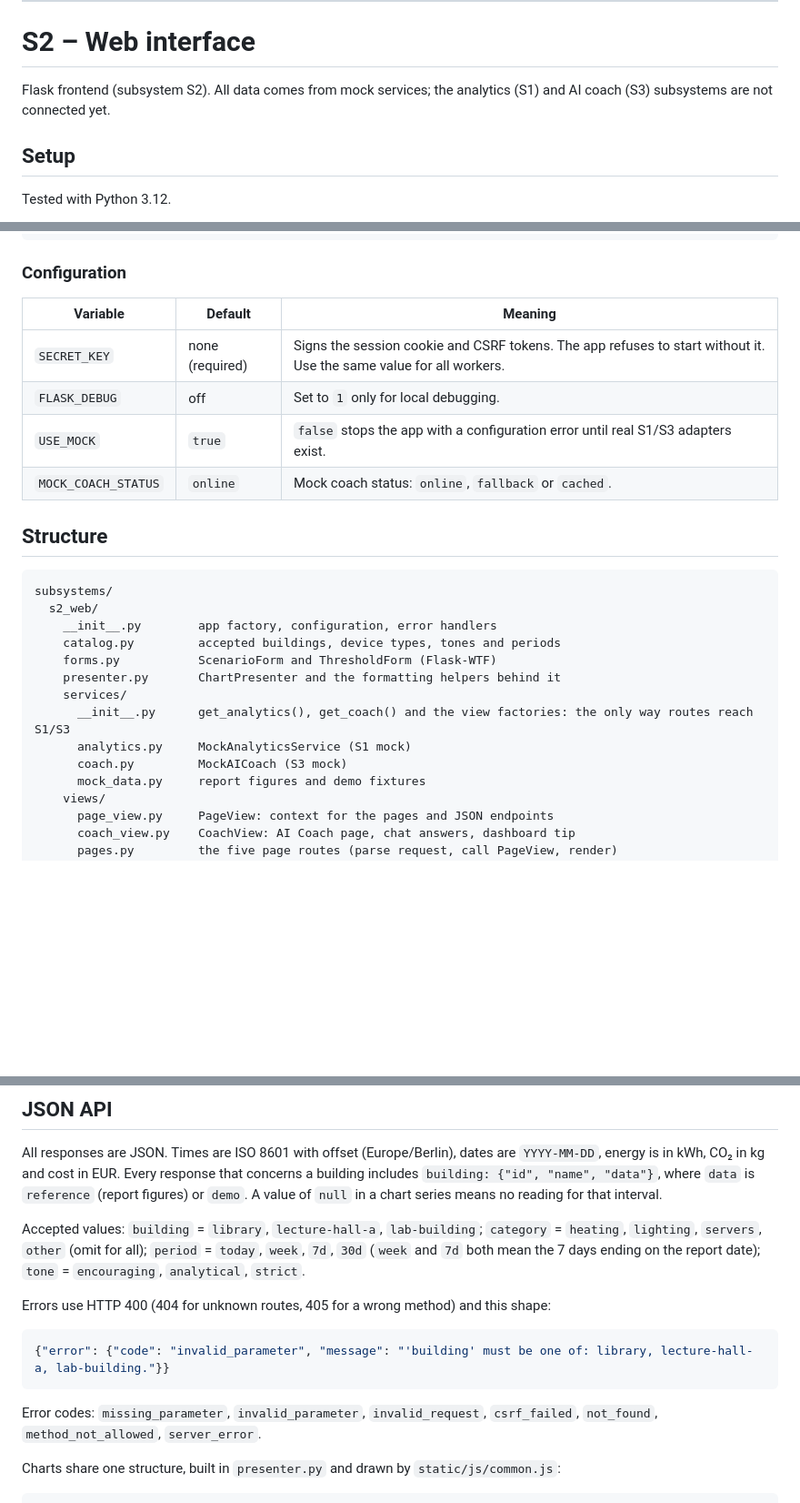
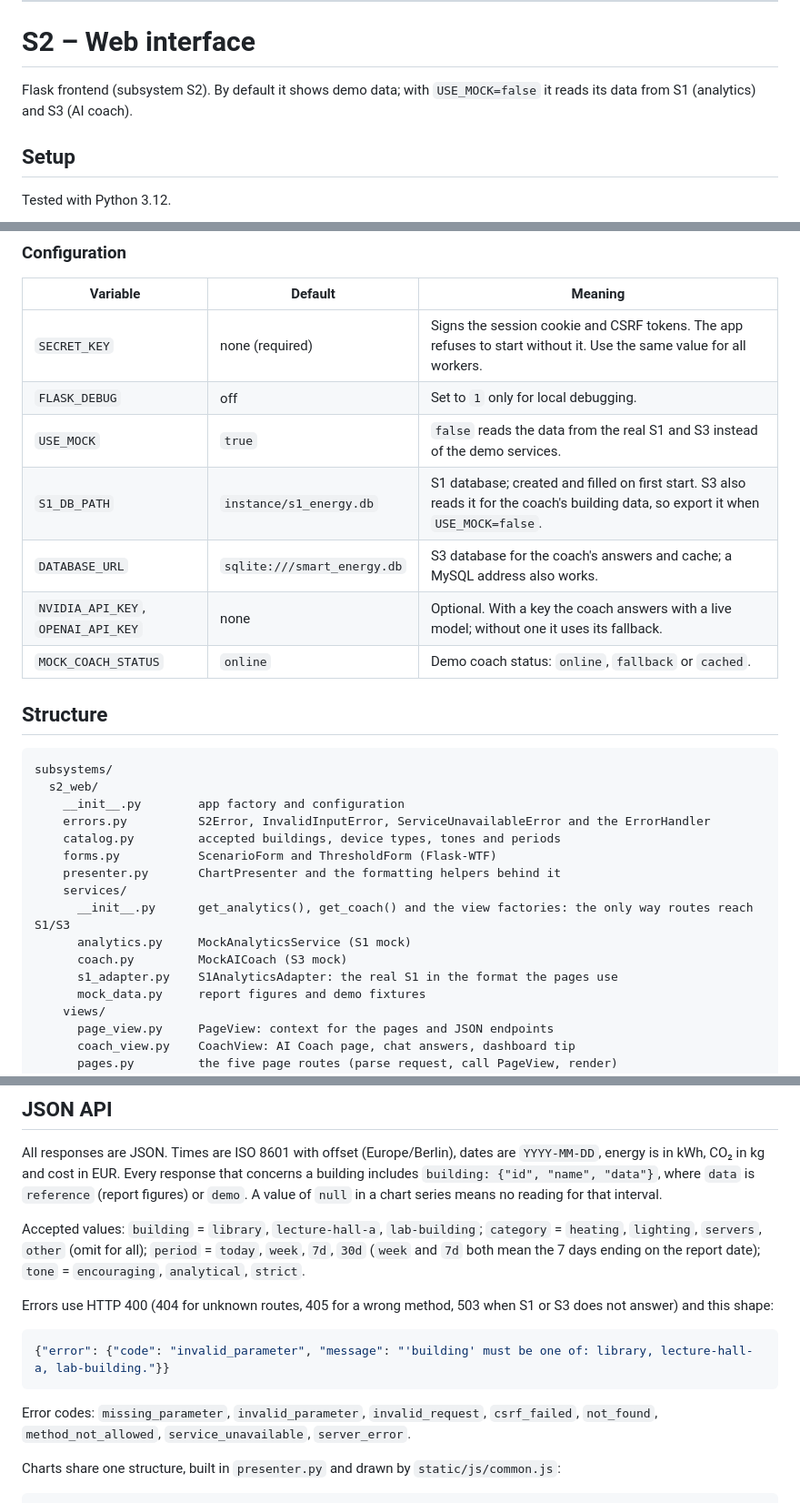
Before and after one commit to azizjail2003/smart-energy-coach, a Markdown page: README.md, 3 parts joined by grey strips. Shown at 91% size. Rendered like a GitHub page; blank space fills up the shorter version.

Commit message:
Document the connected mode and error handling of S2 in the README
The S2 sections now describe USE_MOCK=false, the database settings and
API keys, the new errors.py and s1_adapter.py, and the 503 error code.

````diff
--- a/README.md
+++ b/README.md
@@ -243,7 +243,7 @@ python -m pytest tests/test_s1_analytics.py -v
 
 # S2 – Web interface
 
-Flask frontend (subsystem S2). All data comes from mock services; the analytics (S1) and AI coach (S3) subsystems are not connected yet.
+Flask frontend (subsystem S2). By default it shows demo data; with `USE_MOCK=false` it reads its data from S1 (analytics) and S3 (AI coach).
 
 ## Setup
 
@@ -280,15 +280,19 @@ python -m pytest
 |---|---|---|
 | `SECRET_KEY` | none (required) | Signs the session cookie and CSRF tokens. The app refuses to start without it. Use the same value for all workers. |
 | `FLASK_DEBUG` | off | Set to `1` only for local debugging. |
-| `USE_MOCK` | `true` | `false` stops the app with a configuration error until real S1/S3 adapters exist. |
-| `MOCK_COACH_STATUS` | `online` | Mock coach status: `online`, `fallback` or `cached`. |
+| `USE_MOCK` | `true` | `false` reads the data from the real S1 and S3 instead of the demo services. |
+| `S1_DB_PATH` | `instance/s1_energy.db` | S1 database; created and filled on first start. S3 also reads it for the coach's building data, so export it when `USE_MOCK=false`. |
+| `DATABASE_URL` | `sqlite:///smart_energy.db` | S3 database for the coach's answers and cache; a MySQL address also works. |
+| `NVIDIA_API_KEY`, `OPENAI_API_KEY` | none | Optional. With a key the coach answers with a live model; without one it uses its fallback. |
+| `MOCK_COACH_STATUS` | `online` | Demo coach status: `online`, `fallback` or `cached`. |
 
 ## Structure
 
 ```
 subsystems/
   s2_web/
-    __init__.py        app factory, configuration, error handlers
+    __init__.py        app factory and configuration
+    errors.py          S2Error, InvalidInputError, ServiceUnavailableError and the ErrorHandler
     catalog.py         accepted buildings, device types, tones and periods
     forms.py           ScenarioForm and ThresholdForm (Flask-WTF)
     presenter.py       ChartPresenter and the formatting helpers behind it
@@ -296,6 +300,7 @@ subsystems/
       __init__.py      get_analytics(), get_coach() and the view factories: the only way routes reach S1/S3
       analytics.py     MockAnalyticsService (S1 mock)
       coach.py         MockAICoach (S3 mock)
+      s1_adapter.py    S1AnalyticsAdapter: the real S1 in the format the pages use
       mock_data.py     report figures and demo fixtures
     views/
       page_view.py     PageView: context for the pages and JSON endpoints
@@ -367,13 +372,13 @@ All responses are JSON. Times are ISO 8601 with offset (Europe/Berlin), dates ar
 
 Accepted values: `building` = `library`, `lecture-hall-a`, `lab-building`; `category` = `heating`, `lighting`, `servers`, `other` (omit for all); `period` = `today`, `week`, `7d`, `30d` (`week` and `7d` both mean the 7 days ending on the report date); `tone` = `encouraging`, `analytical`, `strict`.
 
-Errors use HTTP 400 (404 for unknown routes, 405 for a wrong method) and this shape:
+Errors use HTTP 400 (404 for unknown routes, 405 for a wrong method, 503 when S1 or S3 does not answer) and this shape:
 
 ```json
 {"error": {"code": "invalid_parameter", "message": "'building' must be one of: library, lecture-hall-a, lab-building."}}
 ```
 
-Error codes: `missing_parameter`, `invalid_parameter`, `invalid_request`, `csrf_failed`, `not_found`, `method_not_allowed`, `server_error`.
+Error codes: `missing_parameter`, `invalid_parameter`, `invalid_request`, `csrf_failed`, `not_found`, `method_not_allowed`, `service_unavailable`, `server_error`.
 
 Charts share one structure, built in `presenter.py` and drawn by `static/js/common.js`:
 
````
Also changed, not shown: other parts of README.md (+1 -1 lines).
